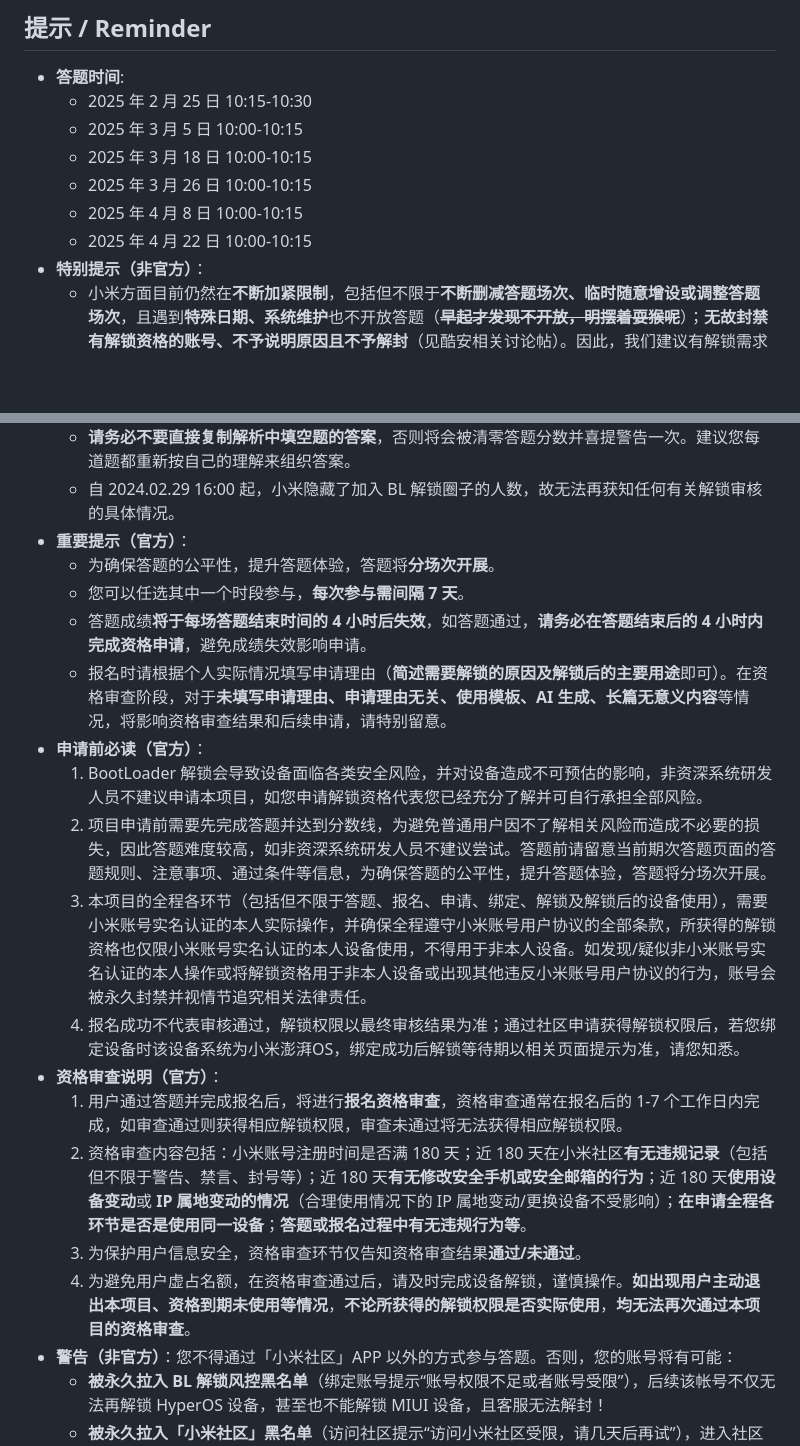
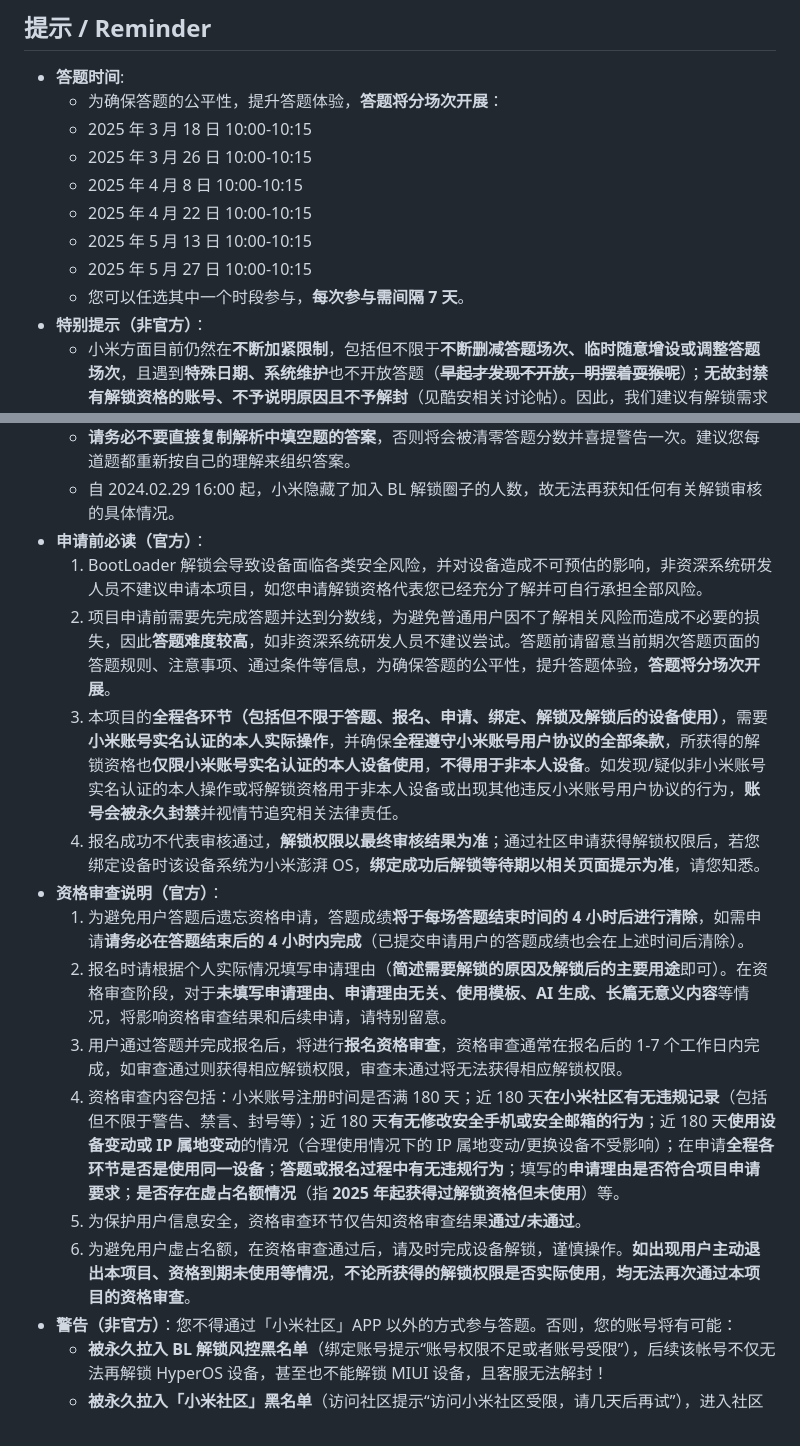
Before and after one commit to MlgmXyysd/Xiaomi-BootLoader-Questionnaire, a Markdown page: README.md, 2 parts joined by grey strips. Rendered like a GitHub page; blank space fills up the shorter version.

Commit message:
Update policy

```diff
--- a/README.md
+++ b/README.md
@@ -30,12 +30,14 @@
 
 ## 提示 / Reminder
 - **答题时间**:
-  - 2025 年 2 月 25 日 10:15-10:30
-  - 2025 年 3 月 5 日 10:00-10:15
+  - 为确保答题的公平性，提升答题体验，**答题将分场次开展**：
   - 2025 年 3 月 18 日 10:00-10:15
   - 2025 年 3 月 26 日 10:00-10:15
   - 2025 年 4 月 8 日 10:00-10:15
   - 2025 年 4 月 22 日 10:00-10:15
+  - 2025 年 5 月 13 日 10:00-10:15
+  - 2025 年 5 月 27 日 10:00-10:15
+  - 您可以任选其中一个时段参与，**每次参与需间隔 7 天**。
 - **特别提示（非官方）**：
   - 小米方面目前仍然在**不断加紧限制**，包括但不限于**不断删减答题场次、临时随意增设或调整答题场次**，且遇到**特殊日期、系统维护**也不开放答题（**~~早起才发现不开放，明摆着耍猴呢~~**）；**无故封禁有解锁资格的账号、不予说明原因且不予解封**（见酷安相关讨论帖）。因此，我们建议有解锁需求的用户，**谨慎购买出厂澎湃机型**。
   - 您必须在每场答题时间**开始后的 10 分钟内进场**，最晚必须在该场答题时间**结束前的最后一秒提交问卷**，且答题**用时必须满 5 分钟**，否则答题一律无效。
@@ -47,21 +49,18 @@
   - 每次参与需间隔 7 天是指 **168 小时整**，从您上一次提交问卷后**看到选择题分数开始起算**。假如您在本周二参加答题并于 10:08 提交并获得分数，那么您**最早可再次参加答题的时间为下周二 10:09**；如果因为各种原因**未获得分数**，则**本次答题无效**，**下次参加答题无需间隔 7 天**。
   - **请务必不要直接复制解析中填空题的答案**，否则将会被清零答题分数并喜提警告一次。建议您每道题都重新按自己的理解来组织答案。
   - 自 2024.02.29 16:00 起，小米隐藏了加入 BL 解锁圈子的人数，故无法再获知任何有关解锁审核的具体情况。
-- **重要提示（官方）**：
-  - 为确保答题的公平性，提升答题体验，答题将**分场次开展**。
-  - 您可以任选其中一个时段参与，**每次参与需间隔 7 天**。
-  - 答题成绩**将于每场答题结束时间的 4 小时后失效**，如答题通过，**请务必在答题结束后的 4 小时内完成资格申请**，避免成绩失效影响申请。
-  - 报名时请根据个人实际情况填写申请理由（**简述需要解锁的原因及解锁后的主要用途**即可）。在资格审查阶段，对于**未填写申请理由、申请理由无关、使用模板、AI 生成、长篇无意义内容**等情况，将影响资格审查结果和后续申请，请特别留意。
 - **申请前必读（官方）**：
   1. BootLoader 解锁会导致设备面临各类安全风险，并对设备造成不可预估的影响，非资深系统研发人员不建议申请本项目，如您申请解锁资格代表您已经充分了解并可自行承担全部风险。
-  2. 项目申请前需要先完成答题并达到分数线，为避免普通用户因不了解相关风险而造成不必要的损失，因此答题难度较高，如非资深系统研发人员不建议尝试。答题前请留意当前期次答题页面的答题规则、注意事项、通过条件等信息，为确保答题的公平性，提升答题体验，答题将分场次开展。
-  3. 本项目的全程各环节（包括但不限于答题、报名、申请、绑定、解锁及解锁后的设备使用），需要小米账号实名认证的本人实际操作，并确保全程遵守小米账号用户协议的全部条款，所获得的解锁资格也仅限小米账号实名认证的本人设备使用，不得用于非本人设备。如发现/疑似非小米账号实名认证的本人操作或将解锁资格用于非本人设备或出现其他违反小米账号用户协议的行为，账号会被永久封禁并视情节追究相关法律责任。
-  4. 报名成功不代表审核通过，解锁权限以最终审核结果为准；通过社区申请获得解锁权限后，若您绑定设备时该设备系统为小米澎湃OS，绑定成功后解锁等待期以相关页面提示为准，请您知悉。
+  2. 项目申请前需要先完成答题并达到分数线，为避免普通用户因不了解相关风险而造成不必要的损失，因此**答题难度较高**，如非资深系统研发人员不建议尝试。答题前请留意当前期次答题页面的答题规则、注意事项、通过条件等信息，为确保答题的公平性，提升答题体验，**答题将分场次开展**。
+  3. 本项目的**全程各环节（包括但不限于答题、报名、申请、绑定、解锁及解锁后的设备使用）**，需要**小米账号实名认证的本人实际操作**，并确保**全程遵守小米账号用户协议的全部条款**，所获得的解锁资格也**仅限小米账号实名认证的本人设备使用**，**不得用于非本人设备**。如发现/疑似非小米账号实名认证的本人操作或将解锁资格用于非本人设备或出现其他违反小米账号用户协议的行为，**账号会被永久封禁**并视情节追究相关法律责任。
+  4. 报名成功不代表审核通过，**解锁权限以最终审核结果为准**；通过社区申请获得解锁权限后，若您绑定设备时该设备系统为小米澎湃 OS，**绑定成功后解锁等待期以相关页面提示为准**，请您知悉。
 - **资格审查说明（官方）**：
-  1. 用户通过答题并完成报名后，将进行**报名资格审查**，资格审查通常在报名后的 1-7 个工作日内完成，如审查通过则获得相应解锁权限，审查未通过将无法获得相应解锁权限。
-  2. 资格审查内容包括：小米账号注册时间是否满 180 天；近 180 天在小米社区**有无违规记录**（包括但不限于警告、禁言、封号等）；近 180 天**有无修改安全手机或安全邮箱的行为**；近 180 天**使用设备变动**或 **IP 属地变动的情况**（合理使用情况下的 IP 属地变动/更换设备不受影响）；**在申请全程各环节是否是使用同一设备**；**答题或报名过程中有无违规行为等**。
-  3. 为保护用户信息安全，资格审查环节仅告知资格审查结果**通过/未通过**。
-  4. 为避免用户虚占名额，在资格审查通过后，请及时完成设备解锁，谨慎操作。**如出现用户主动退出本项目、资格到期未使用等情况**，**不论所获得的解锁权限是否实际使用**，**均无法再次通过本项目的资格审查**。
+  1. 为避免用户答题后遗忘资格申请，答题成绩**将于每场答题结束时间的 4 小时后进行清除**，如需申请**请务必在答题结束后的 4 小时内完成**（已提交申请用户的答题成绩也会在上述时间后清除）。
+  2. 报名时请根据个人实际情况填写申请理由（**简述需要解锁的原因及解锁后的主要用途**即可）。在资格审查阶段，对于**未填写申请理由、申请理由无关、使用模板、AI 生成、长篇无意义内容**等情况，将影响资格审查结果和后续申请，请特别留意。
+  3. 用户通过答题并完成报名后，将进行**报名资格审查**，资格审查通常在报名后的 1-7 个工作日内完成，如审查通过则获得相应解锁权限，审查未通过将无法获得相应解锁权限。
+  4. 资格审查内容包括：小米账号注册时间是否满 180 天；近 180 天**在小米社区有无违规记录**（包括但不限于警告、禁言、封号等）；近 180 天**有无修改安全手机或安全邮箱的行为**；近 180 天**使用设备变动或 IP 属地变动**的情况（合理使用情况下的 IP 属地变动/更换设备不受影响）；在申请**全程各环节是否是使用同一设备**；**答题或报名过程中有无违规行为**；填写的**申请理由是否符合项目申请要求**；**是否存在虚占名额情况**（指 **2025 年起获得过解锁资格但未使用**）等。
+  5. 为保护用户信息安全，资格审查环节仅告知资格审查结果**通过/未通过**。
+  6. 为避免用户虚占名额，在资格审查通过后，请及时完成设备解锁，谨慎操作。**如出现用户主动退出本项目、资格到期未使用等情况**，**不论所获得的解锁权限是否实际使用**，**均无法再次通过本项目的资格审查**。
 - **警告（非官方）**：您不得通过「小米社区」APP 以外的方式参与答题。否则，您的账号将有可能：
   - **被永久拉入 BL 解锁风控黑名单**（绑定账号提示“账号权限不足或者账号受限”），后续该帐号不仅无法再解锁 HyperOS 设备，甚至也不能解锁 MIUI 设备，且客服无法解封！
   - **被永久拉入「小米社区」黑名单**（访问社区提示“访问小米社区受限，请几天后再试”），进入社区不能加载数据，也无法继续使用包括内测申请、BL 解锁申请等任何社区相关功能，且客服无法解封！
```
